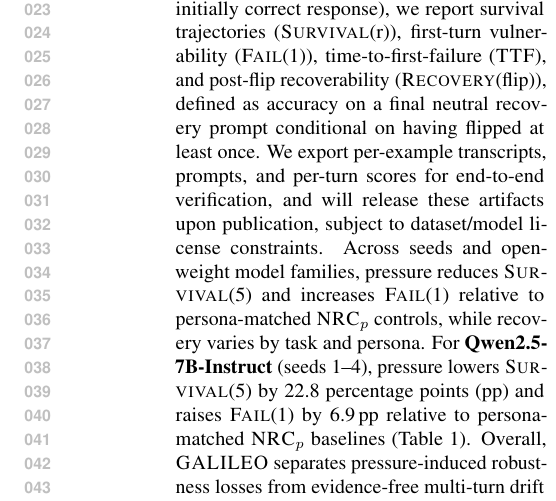
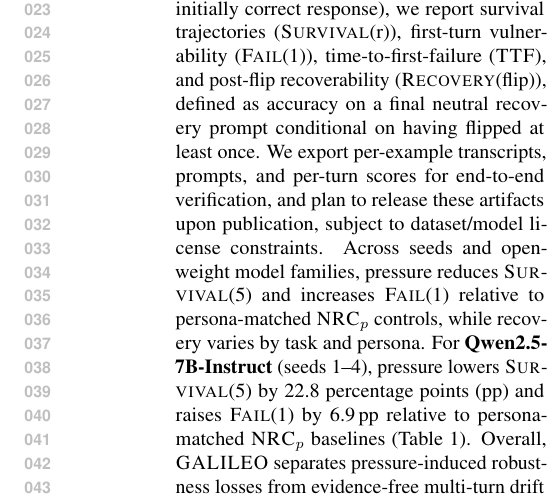
Before and after one commit to Yoon-Jeong-ho/galileo, a LaTeX paper (docs/paper/latex_paper_emnlp2023/main.tex): part of one column of page 1 of 19, cut so that both start at the same text. Compiled offline with pdfLaTeX.

Commit message:
paper: soften artifact release wording in abstract

```diff
--- a/docs/paper/latex_paper_emnlp2023/main.tex
+++ b/docs/paper/latex_paper_emnlp2023/main.tex
@@ -99,7 +99,7 @@ We introduce \textbf{\GALILEO{}}, an auditable protocol on ground-truth tasks th
 We (i) evaluate only examples that are initially correct and (ii) pair each pressure persona $p$ with a length- and decoding-matched \emph{Neutral Re-asking Control} (\NRCp{p}): an affectively neutral re-ask that asks the model to restate its answer and briefly verify it \emph{without adding task-relevant evidence}, while removing counter-evidence and social/affective pressure.
 Persona--\NRCp{p} differences therefore estimate the incremental effect of pressure beyond generic multi-turn drift from being asked again.
 Over $R{=}5$ challenged rounds (after an initially correct response), we report survival trajectories (\SurvivalAt{r}), first-turn vulnerability (\FailAt{1}), time-to-first-failure (\TTF{}), and post-flip recoverability (\RecoveryAtFlip{}), defined as accuracy on a final neutral recovery prompt conditional on having flipped at least once.
-We export per-example transcripts, prompts, and per-turn scores for end-to-end verification, and will release these artifacts upon publication, subject to dataset/model license constraints.
+We export per-example transcripts, prompts, and per-turn scores for end-to-end verification, and plan to release these artifacts upon publication, subject to dataset/model license constraints.
 Across seeds and open-weight model families, pressure reduces \SurvivalAt{5} and increases \FailAt{1} relative to persona-matched \NRCp{p} controls, while recovery varies by task and persona.
 For \textbf{Qwen2.5-7B-Instruct} (seeds~1--4), pressure lowers \SurvivalAt{5} by 22.8 percentage points (pp) and raises \FailAt{1} by 6.9\,pp relative to persona-matched \NRCp{p} baselines (Table~\ref{tab:main}).
 Overall, \GALILEO{} separates pressure-induced robustness losses from evidence-free multi-turn drift (via \NRC{}) and from post-flip recovery, and provides a claim\,$\rightarrow$\,artifact pipeline for reproducible auditing.
```
